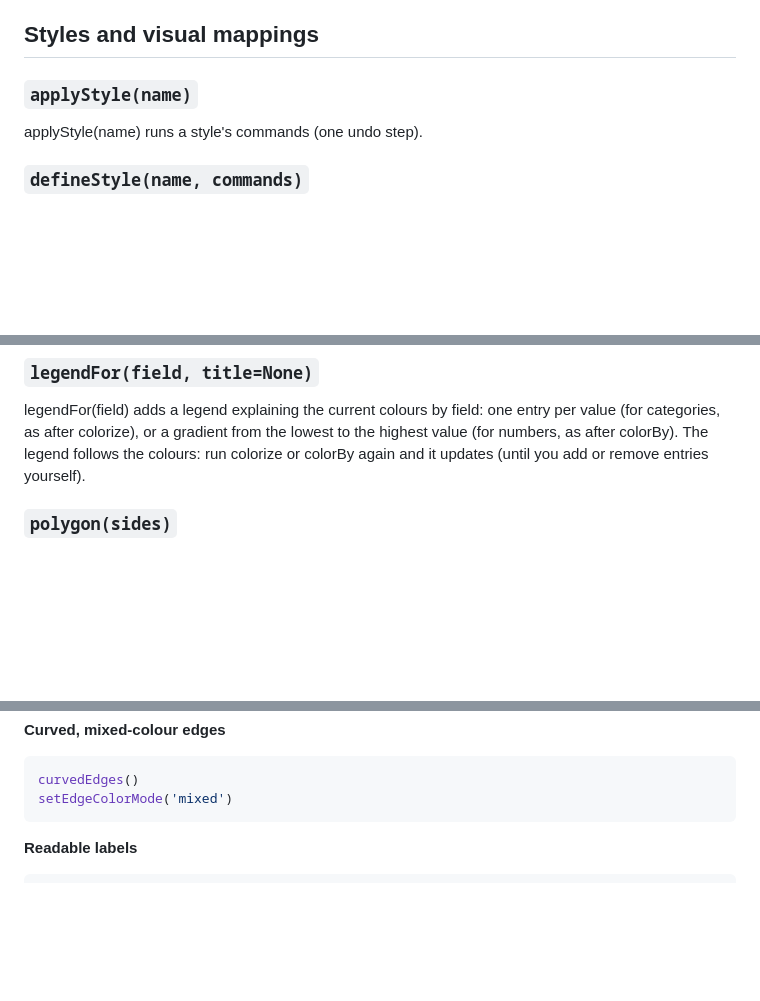
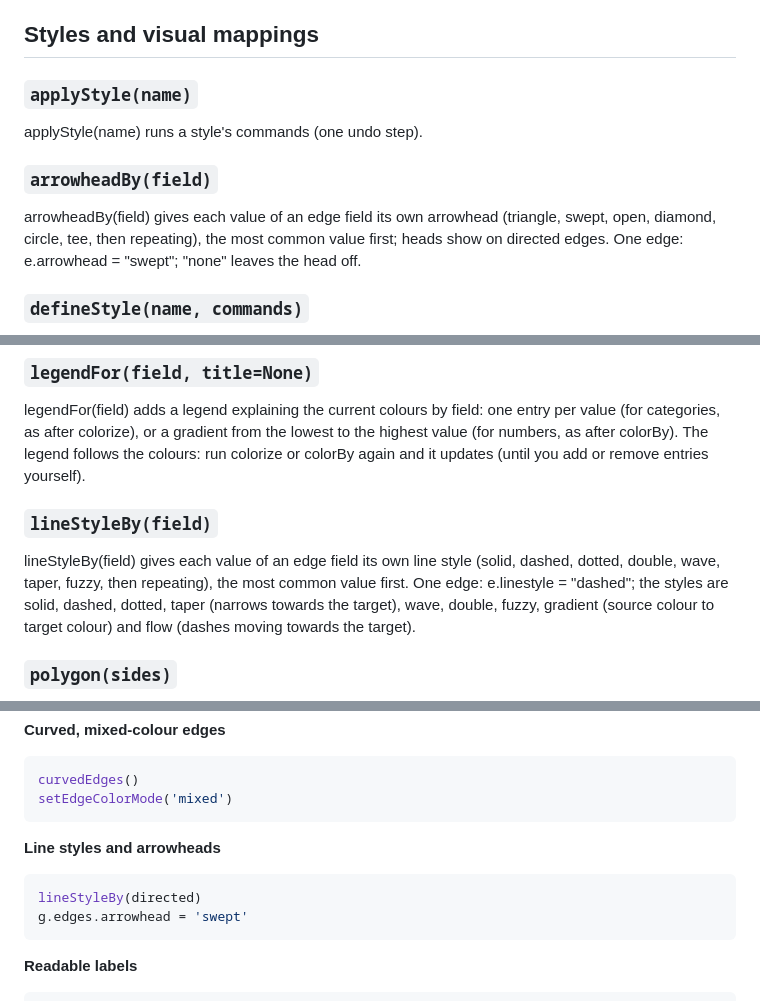
Before and after one commit to eytanadar/guess, a Markdown page: docs/API.md, 3 parts joined by grey strips. GitHub-like rendering; blank space fills up the shorter version.

````diff
--- a/docs/API.md
+++ b/docs/API.md
@@ -2052,6 +2052,13 @@ Stop recording and download the video.
 
 applyStyle(name) runs a style's commands (one undo step).
 
+### `arrowheadBy(field)`
+
+arrowheadBy(field) gives each value of an edge field its own
+arrowhead (triangle, swept, open, diamond, circle, tee, then
+repeating), the most common value first; heads show on directed edges.
+One edge: e.arrowhead = "swept"; "none" leaves the head off.
+
 ### `defineStyle(name, commands)`
 
 defineStyle(name, [command, ...]) saves a named style: Gython lines that
@@ -2074,6 +2081,15 @@ one entry per value (for categories, as after colorize), or a gradient
 from the lowest to the highest value (for numbers, as after colorBy).
 The legend follows the colours: run colorize or colorBy again and it
 updates (until you add or remove entries yourself).
+
+### `lineStyleBy(field)`
+
+lineStyleBy(field) gives each value of an edge field its own line
+style (solid, dashed, dotted, double, wave, taper, fuzzy, then
+repeating), the most common value first. One edge: e.linestyle = "dashed";
+the styles are solid, dashed, dotted, taper (narrows towards the
+target), wave, double, fuzzy, gradient (source colour to target colour)
+and flow (dashes moving towards the target).
 
 ### `polygon(sides)`
 
@@ -3019,6 +3035,13 @@ sizeBy(freq, 1, 8)
 ```python
 curvedEdges()
 setEdgeColorMode('mixed')
+```
+
+**Line styles and arrowheads**
+
+```python
+lineStyleBy(directed)
+g.edges.arrowhead = 'swept'
 ```
 
 **Readable labels**
````
Also changed, not shown: other parts of docs/API.md (+3 -1 lines), docs/manual/MANUAL.md (+26 -0 lines), docs/manual/img/edgestyles.png (added), 9 other files.
